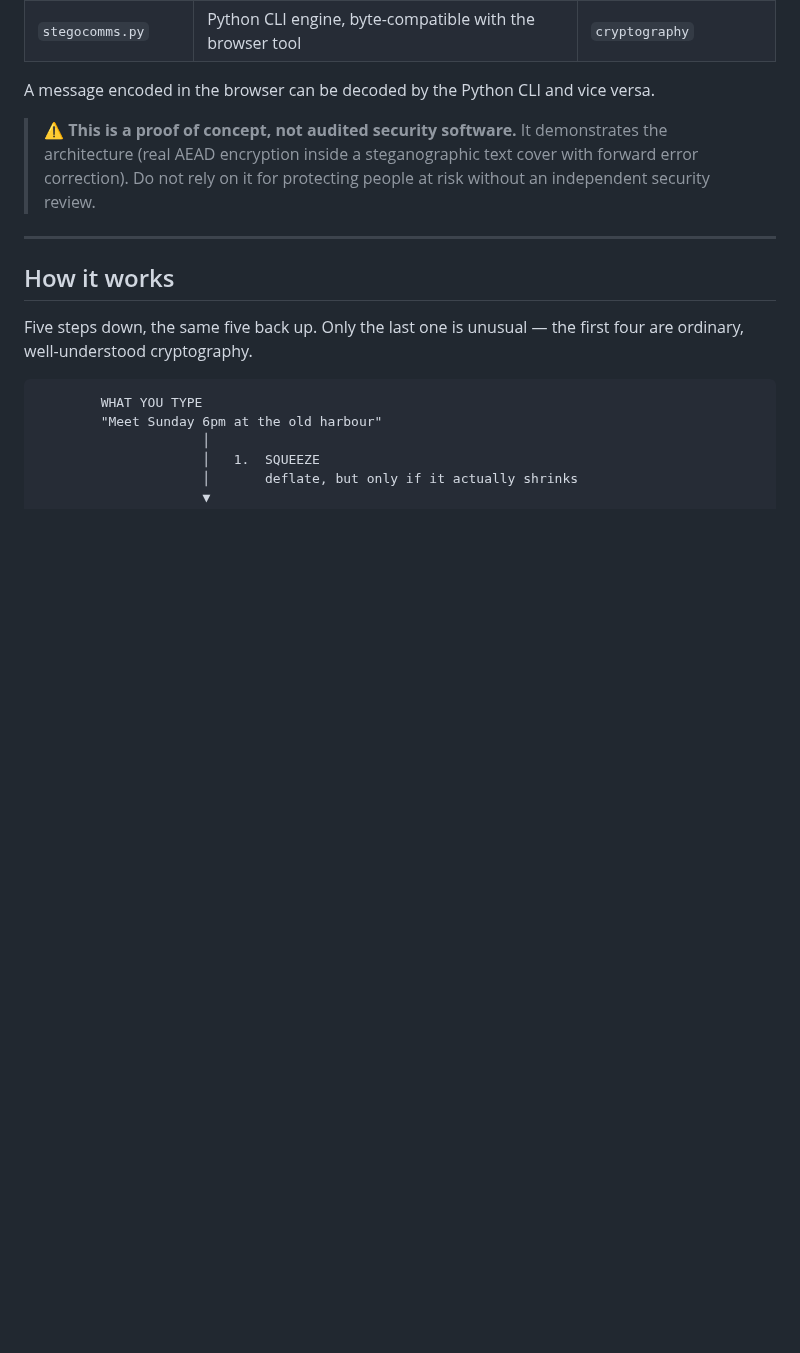
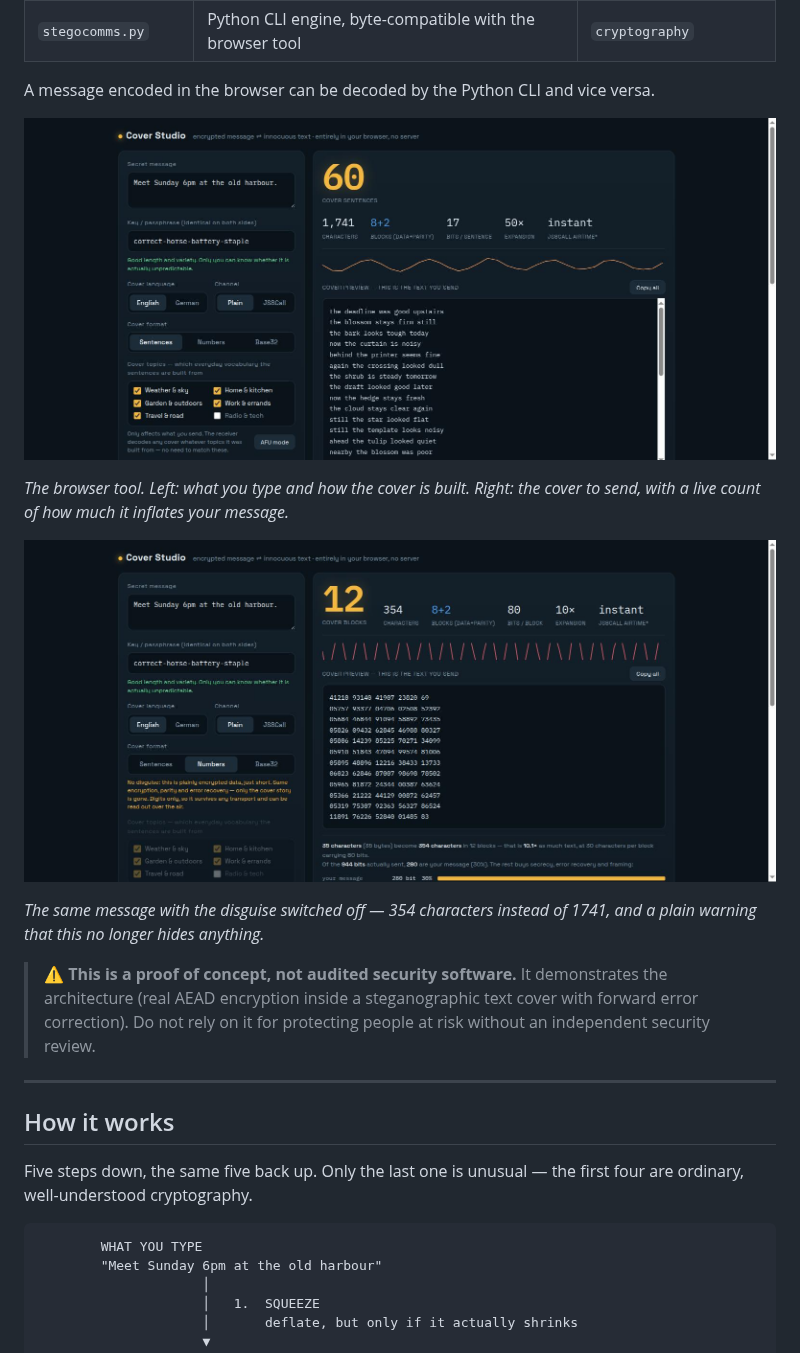
Before and after one commit to TechnikWeber/StegoComm, a Markdown page: README.md, the part around the change. Rendered like a GitHub page; pictures changed too: docs/cover-studio-compact.jpg (added), docs/cover-studio.jpg (added); blank space fills up the shorter version.

```diff
--- a/README.md
+++ b/README.md
@@ -14,6 +14,16 @@ Two interoperable implementations that speak the exact same wire format:
 | `stegocomms.py` | Python CLI engine, byte-compatible with the browser tool | `cryptography` |
 
 A message encoded in the browser can be decoded by the Python CLI and vice versa.
+
+![The browser tool: a message on the left, the cover it produces on the right](docs/cover-studio.jpg)
+
+*The browser tool. Left: what you type and how the cover is built. Right: the
+cover to send, with a live count of how much it inflates your message.*
+
+![The same message in the compact numbers format](docs/cover-studio-compact.jpg)
+
+*The same message with the disguise switched off — 354 characters instead of
+1741, and a plain warning that this no longer hides anything.*
 
 > ⚠️ **This is a proof of concept, not audited security software.** It demonstrates the architecture (real AEAD encryption inside a steganographic text cover with forward error correction). Do not rely on it for protecting people at risk without an independent security review.
 
```
Also changed, not shown: README.de.md (+11 -0 lines).
